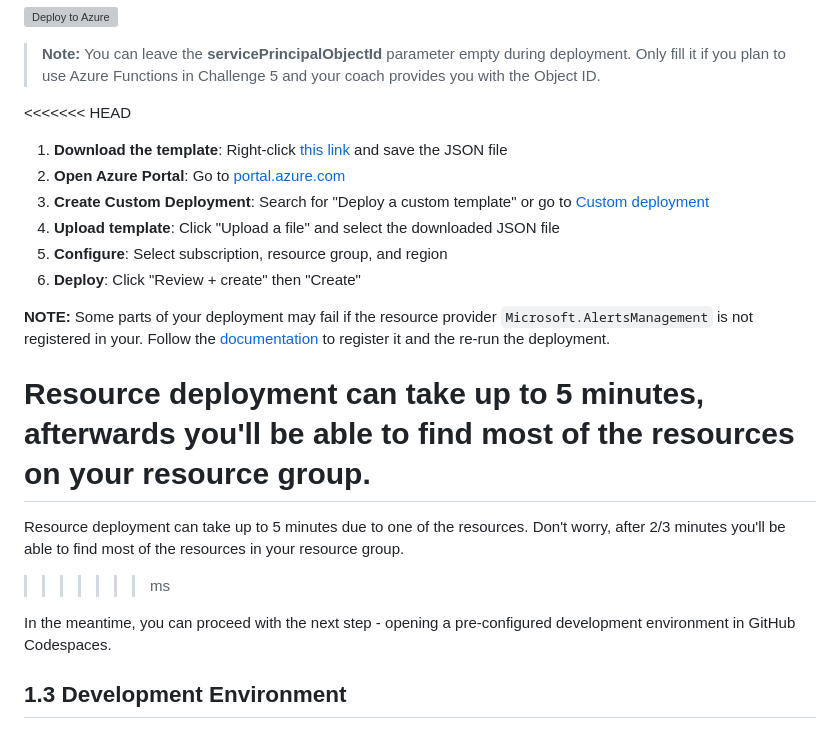
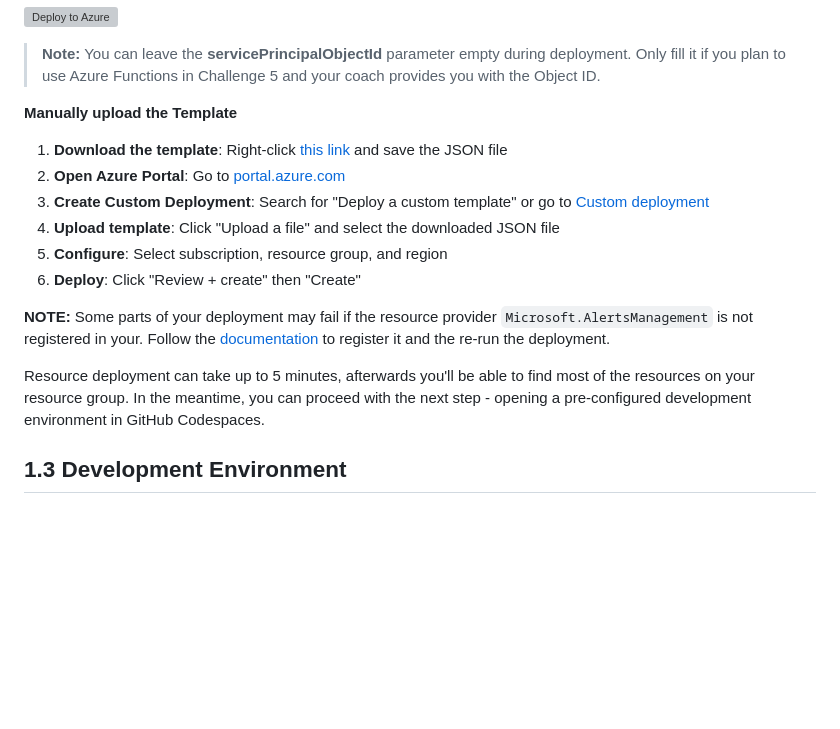
Before and after one commit to andrehe001/agentic-ai-hack, a Markdown page: challenge-0/README.md, the part around the change. Rendered like a GitHub page; blank space fills up the shorter version; grey boxes are pictures that could not be loaded.

```diff
--- a/challenge-0/README.md
+++ b/challenge-0/README.md
@@ -33,7 +33,7 @@ Now, time to deploy our resources to Azure!
 
 > **Note:** You can leave the **servicePrincipalObjectId** parameter empty during deployment. Only fill it if you plan to use Azure Functions in Challenge 5 and your coach provides you with the Object ID.
 
-<<<<<<< HEAD
+**Manually upload the Template**
 1. **Download the template**: Right-click [this link](https://raw.githubusercontent.com/martaldsantos/agentic-ai-hack/main/challenge-0/iac/azuredeploy.json) and save the JSON file
 2. **Open Azure Portal**: Go to [portal.azure.com](https://portal.azure.com)
 3. **Create Custom Deployment**: Search for "Deploy a custom template" or go to [Custom deployment](https://portal.azure.com/#create/Microsoft.Template)
@@ -43,12 +43,7 @@ Now, time to deploy our resources to Azure!
 
 **NOTE:** Some parts of your deployment may fail if the resource provider `Microsoft.AlertsManagement` is not registered in your. Follow the [documentation](https://learn.microsoft.com/en-us/azure/azure-resource-manager/management/resource-providers-and-types#register-resource-provider-1) to register it and the re-run the deployment.
 
-Resource deployment can take up to 5 minutes, afterwards you'll be able to find most of the resources on your resource group.
-=======
-Resource deployment can take up to 5 minutes due to one of the resources. Don't worry, after 2/3 minutes you'll be able to find most of the resources in your resource group.
->>>>>>> ms
-
-In the meantime, you can proceed with the next step - opening a pre-configured development environment in GitHub Codespaces.
+Resource deployment can take up to 5 minutes, afterwards you'll be able to find most of the resources on your resource group. In the meantime, you can proceed with the next step - opening a pre-configured development environment in GitHub Codespaces.
 
 ## 1.3 Development Environment
 
```
